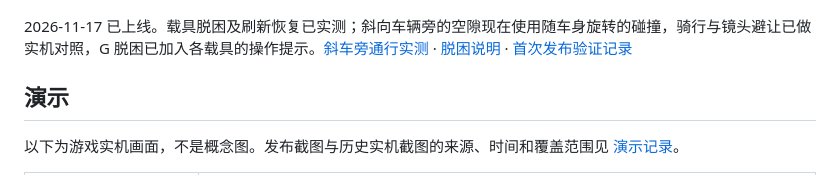
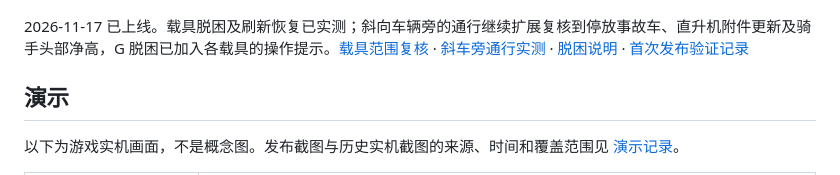
Before and after one commit to yydshly/mirror-coast-web, a Markdown page: README.md, the part around the change. Drawn GitHub-style.

Commit message:
Align vehicle collision ranges across parked wrecks, scenery and riders

```diff
--- a/README.md
+++ b/README.md
@@ -10,7 +10,7 @@
 
 ![GitHub Pages 上线版本：码头与旧城](docs/demo/online-overview.jpg)
 
-2026-11-17 已上线。载具脱困及刷新恢复已实测；斜向车辆旁的空隙现在使用随车身旋转的碰撞，骑行与镜头避让已做实机对照，G 脱困已加入各载具的操作提示。[斜车旁通行实测](docs/TRAFFIC-CONTACT.md) · [脱困说明](docs/RECOVERY.md) · [首次发布验证记录](docs/DEPLOYMENT.md#本次发布验证)
+2026-11-17 已上线。载具脱困及刷新恢复已实测；斜向车辆旁的通行继续扩展复核到停放事故车、直升机附件更新及骑手头部净高，G 脱困已加入各载具的操作提示。[载具范围复核](docs/VEHICLE-RANGE-AUDIT.md) · [斜车旁通行实测](docs/TRAFFIC-CONTACT.md) · [脱困说明](docs/RECOVERY.md) · [首次发布验证记录](docs/DEPLOYMENT.md#本次发布验证)
 
 ## 演示
 
```
Also changed, not shown: docs/VEHICLE-RANGE-AUDIT.md (added, +42 -0 lines), docs/demo/range-audit-bicycle.jpg (added), docs/demo/range-audit-car-after.jpg (added), docs/demo/range-audit-car.jpg (added), 5 other files.
